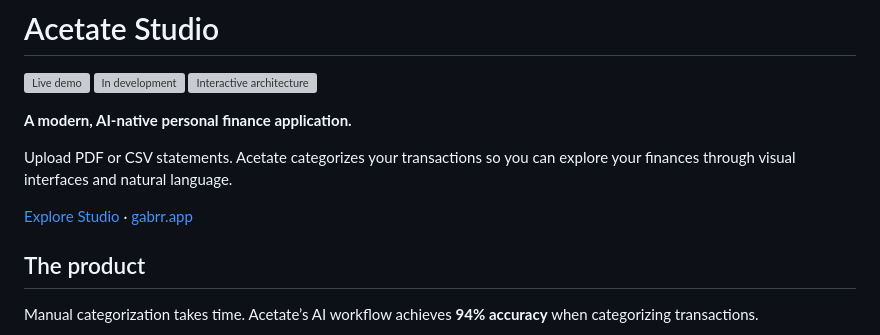
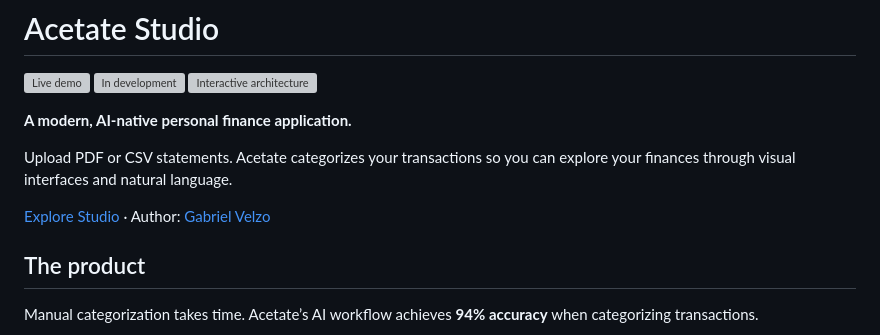
Before and after one commit to gabrr/acetate-studio-public, a Markdown page: README.md, the part around the change. GitHub-like rendering; grey boxes are pictures that could not be loaded.

Commit message:
docs: label author link in README introduction

```diff
--- a/README.md
+++ b/README.md
@@ -6,7 +6,7 @@
 
 Upload PDF or CSV statements. Acetate categorizes your transactions so you can explore your finances through visual interfaces and natural language.
 
-[Explore Studio](https://studio.acetate.me) · [gabrr.app](https://gabrr.app)
+[Explore Studio](https://studio.acetate.me) · Author: [Gabriel Velzo](https://gabrr.app)
 
 ## The product
 
```
